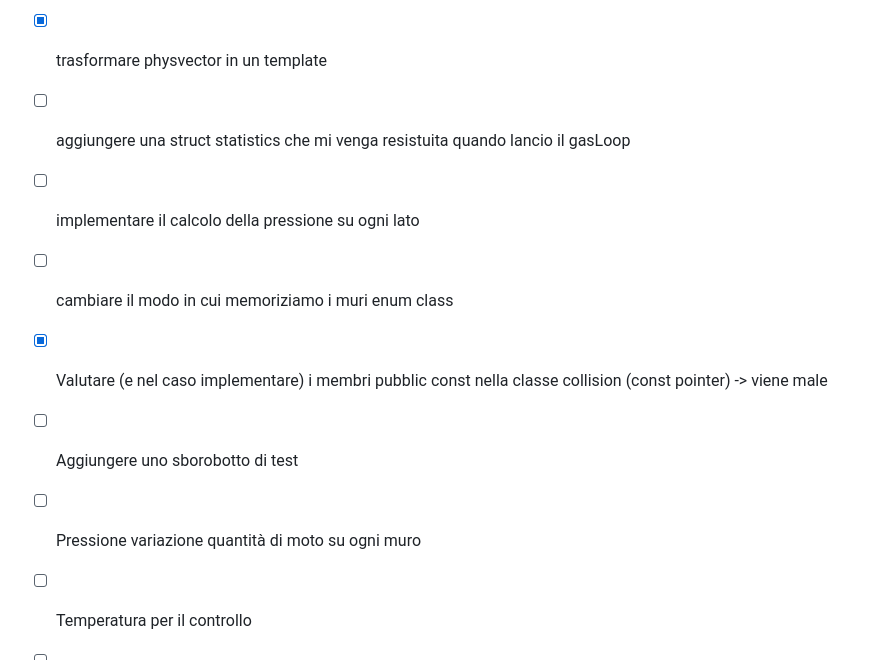
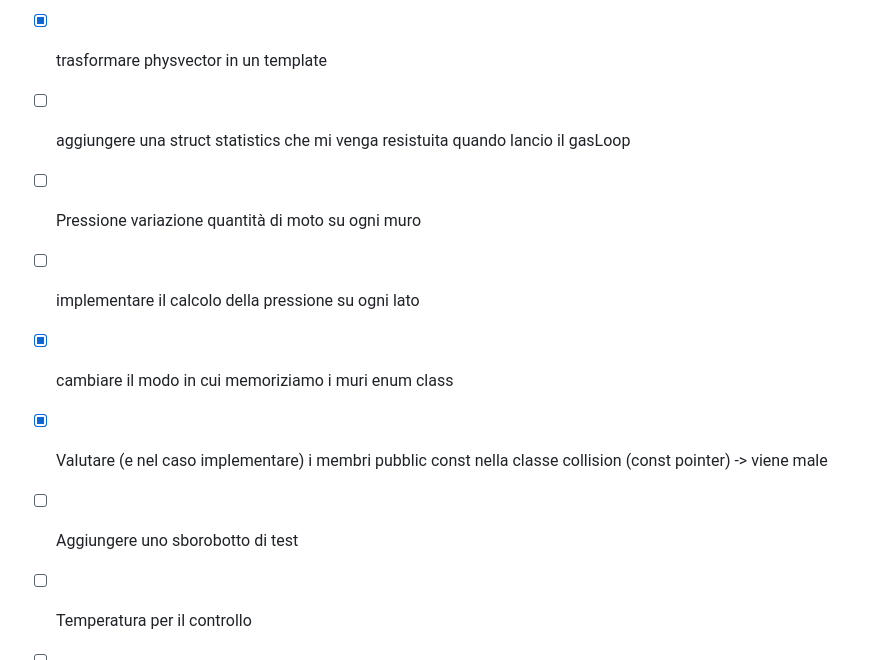
Before and after one commit to MasterOfSus/idealGasSim, a Markdown page: README.md, the part around the change. GitHub-like rendering.

```diff
--- a/README.md
+++ b/README.md
@@ -30,11 +30,11 @@ In alternative just a loose function "coordinates" that does roughly the same th
 - [x] fix generazione particelle random
 - [x] trasformare physvector in un template
 - [ ] aggiungere una struct statistics che mi venga resistuita quando lancio il gasLoop
+- [ ] Pressione variazione quantità di moto su ogni muro
 - [ ] implementare il calcolo della pressione su ogni lato
-- [ ] cambiare il modo in cui memoriziamo i muri enum class
+- [x] cambiare il modo in cui memoriziamo i muri enum class
 - [x] Valutare (e nel caso implementare) i membri pubblic const nella classe collision (const pointer) -> viene male
 - [ ] Aggiungere uno sborobotto di test
-- [ ] Pressione variazione quantità di moto su ogni muro
 - [ ] Temperatura per il controllo
 - [ ] CONTROLLA CHE L'ORDINE NON CAMBI se così tieni in memoria di gasLoop un vettore di lastPositions e calcola il libero cammino medio
 - [ ] Aggiungere un gasLoop con un int tempo
```
